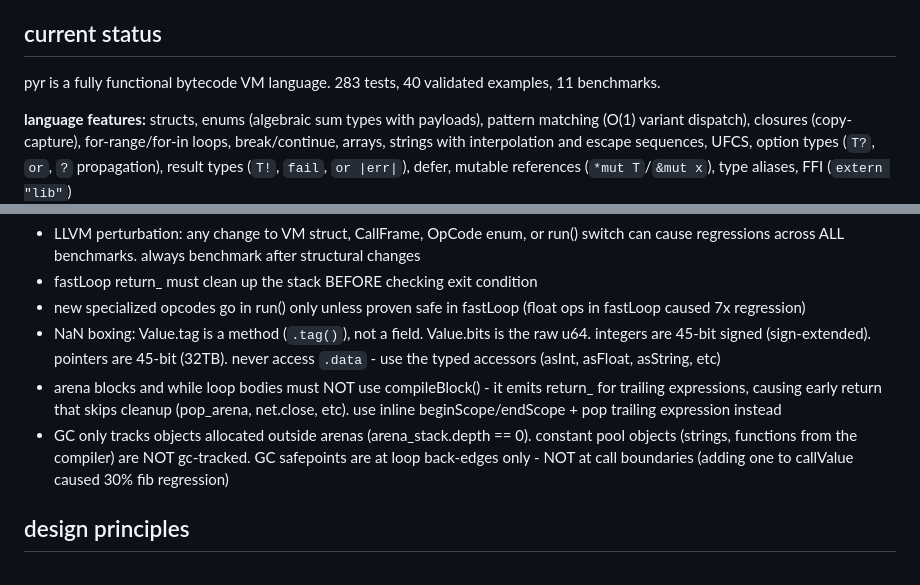
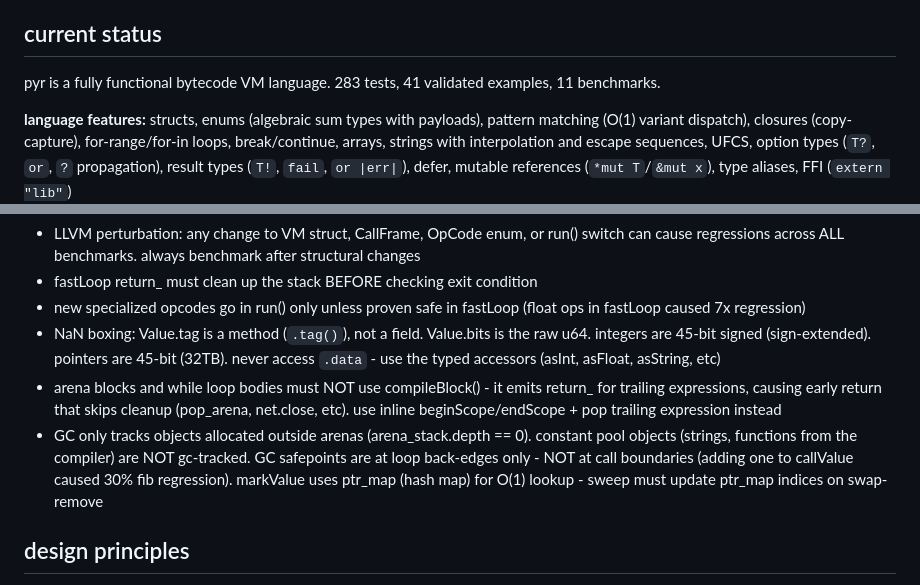
Before and after one commit to nvms/pyr, a Markdown page: CLAUDE.md, 2 parts joined by grey strips. GitHub-like rendering.

Commit message:
update status: 41 examples, gc ptr_map invariant

```diff
--- a/CLAUDE.md
+++ b/CLAUDE.md
@@ -174,7 +174,7 @@ older handoff documents should be cleaned up. if the work described in a handoff
 
 ## current status
 
-pyr is a fully functional bytecode VM language. 283 tests, 40 validated examples, 11 benchmarks.
+pyr is a fully functional bytecode VM language. 283 tests, 41 validated examples, 11 benchmarks.
 
 **language features:** structs, enums (algebraic sum types with payloads), pattern matching (O(1) variant dispatch), closures (copy-capture), for-range/for-in loops, break/continue, arrays, strings with interpolation and escape sequences, UFCS, option types (`T?`, `or`, `?` propagation), result types (`T!`, `fail`, `or |err|`), defer, mutable references (`*mut T`/`&mut x`), type aliases, FFI (`extern "lib"`)
 
@@ -206,7 +206,7 @@ critical invariants to always keep in mind:
 - new specialized opcodes go in run() only unless proven safe in fastLoop (float ops in fastLoop caused 7x regression)
 - NaN boxing: Value.tag is a method (`.tag()`), not a field. Value.bits is the raw u64. integers are 45-bit signed (sign-extended). pointers are 45-bit (32TB). never access `.data` - use the typed accessors (asInt, asFloat, asString, etc)
 - arena blocks and while loop bodies must NOT use compileBlock() - it emits return_ for trailing expressions, causing early return that skips cleanup (pop_arena, net.close, etc). use inline beginScope/endScope + pop trailing expression instead
-- GC only tracks objects allocated outside arenas (arena_stack.depth == 0). constant pool objects (strings, functions from the compiler) are NOT gc-tracked. GC safepoints are at loop back-edges only - NOT at call boundaries (adding one to callValue caused 30% fib regression)
+- GC only tracks objects allocated outside arenas (arena_stack.depth == 0). constant pool objects (strings, functions from the compiler) are NOT gc-tracked. GC safepoints are at loop back-edges only - NOT at call boundaries (adding one to callValue caused 30% fib regression). markValue uses ptr_map (hash map) for O(1) lookup - sweep must update ptr_map indices on swap-remove
 
 ## design principles
 
```
